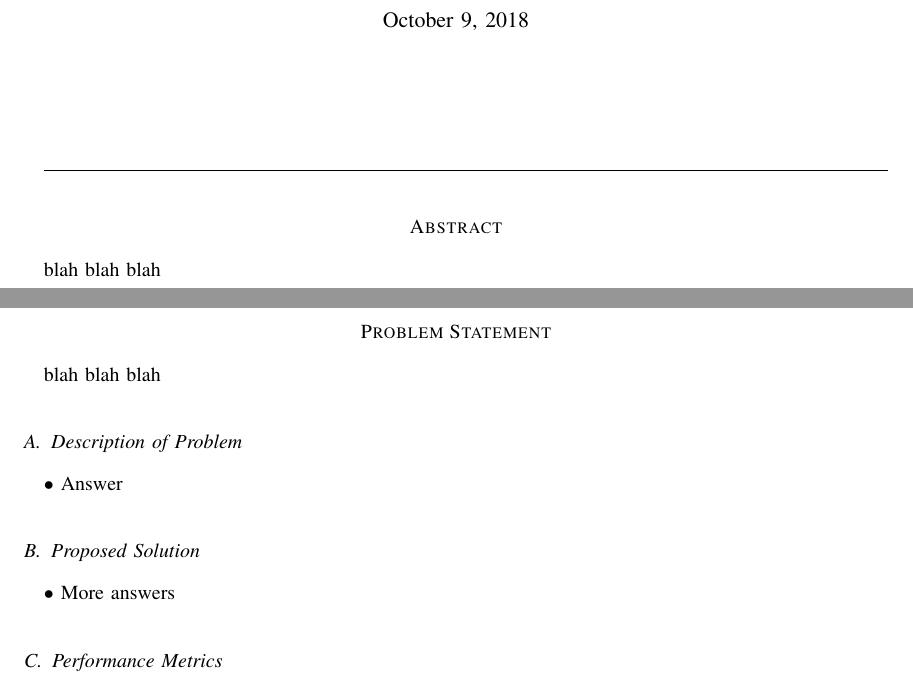
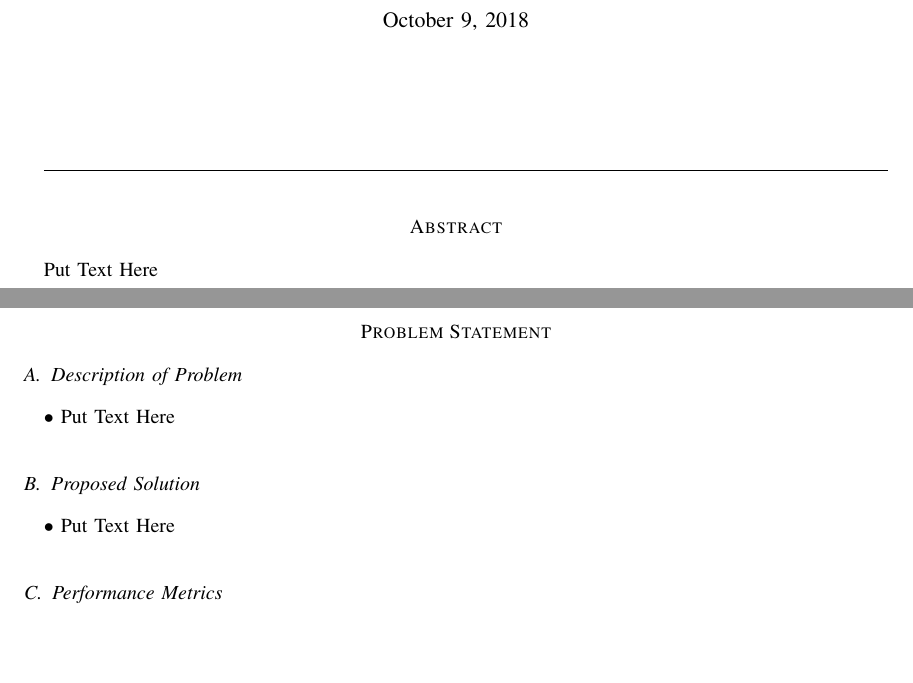
Before and after one commit to Skinnern/CapstoneProject, a LaTeX paper (Problem Statement/Capstone.tex): two parts of pages 1 and 2 of 2, joined at a grey line, cut so that both start at the same text, the shorter picture padded with empty space. Compiled offline with pdfLaTeX; a missing font is replaced by an installed copy or a similar font; a LaTeX package or settings file that is missing is left out.

Commit message:
Update Folder

```diff
--- a/Assignment1/Capstone.tex
+++ b/Problem Statement/Capstone.tex
@@ -25,18 +25,18 @@
 	\maketitle
 	\hrulefill
 	\section*{Abstract}
-	blah blah blah
+	Put Text Here
 	\newpage
 
 	\section*{Problem Statement}
-	blah blah blah
+	%Put Text Here
 
 	\subsection{Description of Problem}
-	$\bullet$ Answer
+	$\bullet$ Put Text Here
 
 	\subsection{Proposed Solution}
 	%[1] and [2] are placeholders for bibliography
-	$\bullet$ More answers
+	$\bullet$ Put Text Here
 
 	\subsection{Performance Metrics}
 	%[1] and [2] are placeholders for bibliography
```
Also changed, not shown: Assignment1/Capstone.pdf (deleted), Problem Statement/Capstone.bbl (added), Problem Statement/Capstone.pdf (added), Problem Statement/IEEEtran.cls (renamed from Assignment1/IEEEtran.cls), Problem Statement/Makefile (renamed from Assignment1/Makefile), Problem Statement/Capstone.tex (2 more changed lines), 10 other files.
